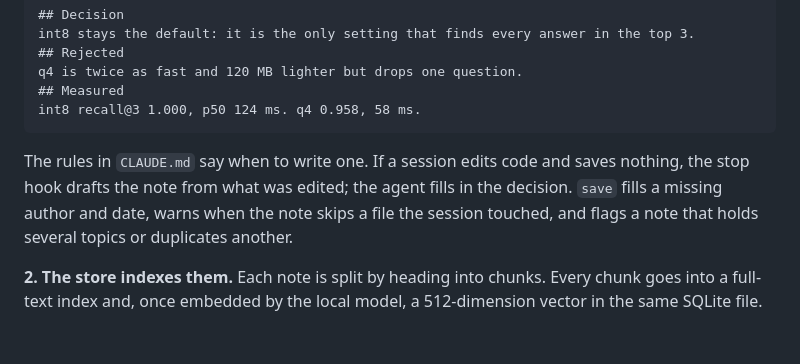
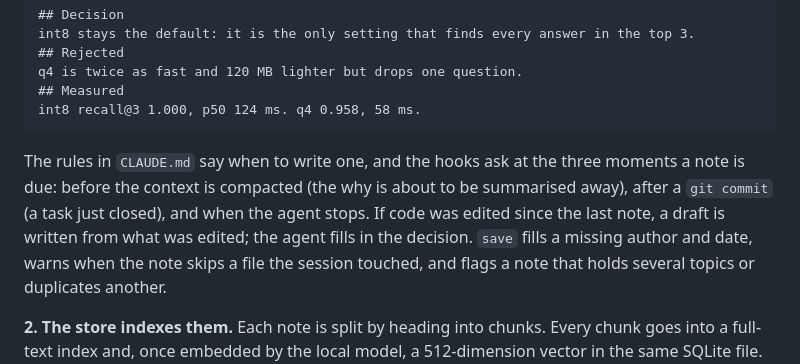
Before and after one commit to abhksinha/MemoryCastle, a Markdown page: README.md, the part around the change. Rendered like a GitHub page; blank space fills up the shorter version.

Commit message:
README: the three moments a note is due

````diff
--- a/README.md
+++ b/README.md
@@ -88,9 +88,11 @@ q4 is twice as fast and 120 MB lighter but drops one question.
 int8 recall@3 1.000, p50 124 ms. q4 0.958, 58 ms.
 ```
 
-The rules in `CLAUDE.md` say when to write one. If a session edits code and
-saves nothing, the stop hook drafts the note from what was edited; the agent
-fills in the decision. `save` fills a missing author and date, warns when
+The rules in `CLAUDE.md` say when to write one, and the hooks ask at the
+three moments a note is due: before the context is compacted (the why is
+about to be summarised away), after a `git commit` (a task just closed),
+and when the agent stops. If code was edited since the last note, a draft
+is written from what was edited; the agent fills in the decision. `save` fills a missing author and date, warns when
 the note skips a file the session touched, and flags a note that holds
 several topics or duplicates another.
 
````
